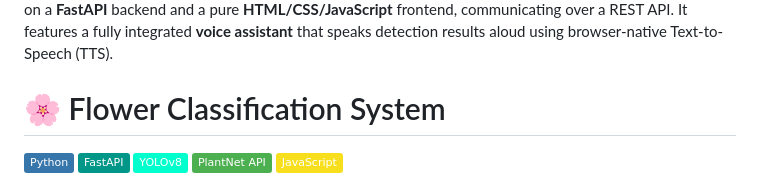
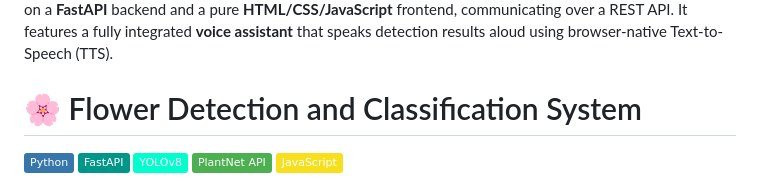
Before and after one commit to Yashovardhan47/Flower-Detection-and-classification-System, a Markdown page: README.md, the part around the change. GitHub-like rendering; badges without logos.

Commit message:
Update project title in README.md

```diff
--- a/README.md
+++ b/README.md
@@ -5,7 +5,7 @@ the flower's name, scientific classification, confidence score, Wikipedia inform
 The system is built on a **FastAPI** backend and a pure **HTML/CSS/JavaScript** frontend, communicating over a REST API. It features a fully integrated
 **voice assistant** that speaks detection results aloud using browser-native Text-to-Speech (TTS).
 
-# 🌸 Flower Classification System
+# 🌸 Flower Detection and Classification System
 ![Python](https://img.shields.io/badge/Python-3776AB?style=flat&logo=python&logoColor=white)
 ![FastAPI](https://img.shields.io/badge/FastAPI-009688?style=flat&logo=fastapi&logoColor=white)
 ![YOLOv8](https://img.shields.io/badge/YOLOv8-00FFCD?style=flat&logo=yolo&logoColor=black)
```
